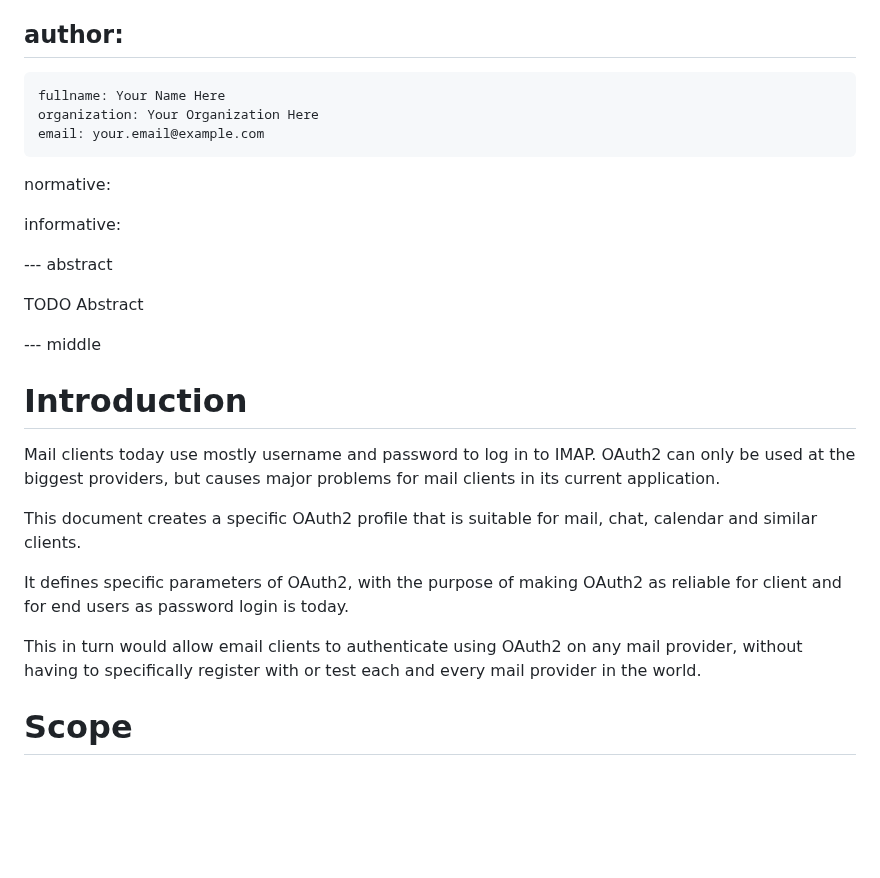
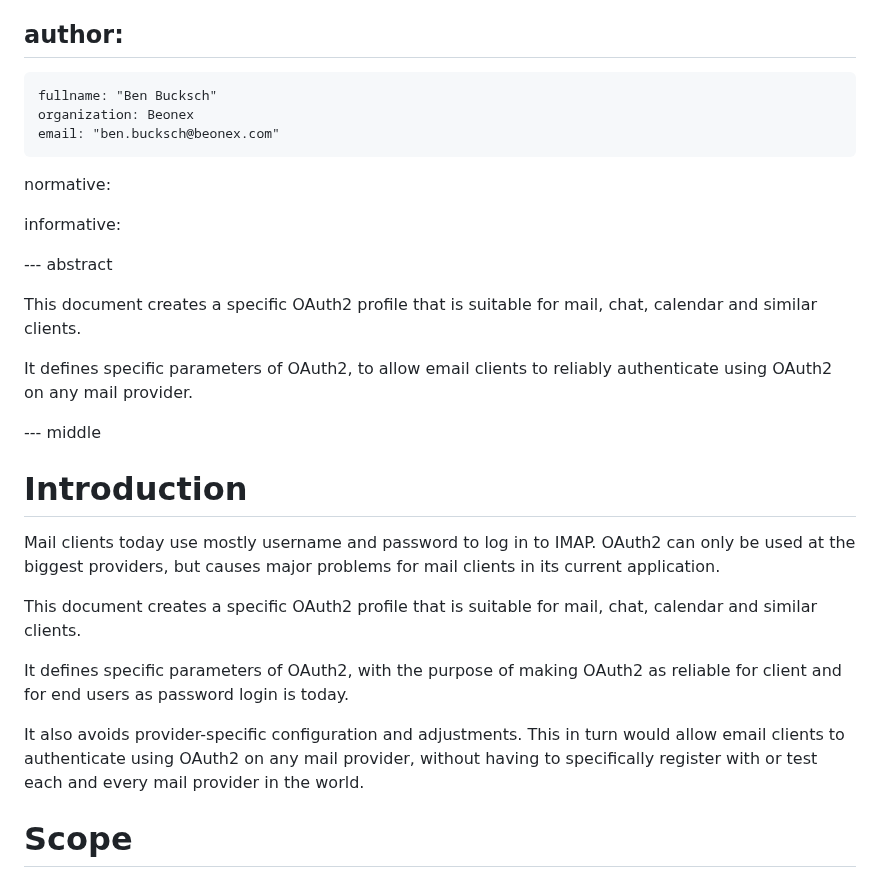
Before and after one commit to benbucksch/mauth-spec, a Markdown page: draft-mauth.md, the part around one of its changes. GitHub-like rendering; blank space fills up the shorter version.

```diff
--- a/draft-mauth.md
+++ b/draft-mauth.md
@@ -45,9 +27,9 @@ venue:
 
 author:
  -
-    fullname: Your Name Here
-    organization: Your Organization Here
-    email: your.email@example.com
+    fullname: "Ben Bucksch"
+    organization: Beonex
+    email: "ben.bucksch@beonex.com"
 
 normative:
 
@@ -56,8 +38,10 @@ informative:
 
 --- abstract
 
-TODO Abstract
+This document creates a specific OAuth2 profile
+that is suitable for mail, chat, calendar and similar clients.
 
+It defines specific parameters of OAuth2, to allow email clients to reliably authenticate using OAuth2 on any mail provider.
 
 --- middle
 
@@ -72,8 +56,7 @@ It defines specific parameters of OAuth2, with the purpose
 of making OAuth2 as reliable for client and for end users
 as password login is today.
 
-This in turn would allow email clients to authenticate using OAuth2 on any mail provider, without having to
-specifically register with or test each and every mail provider in the world.
+It also avoids provider-specific configuration and adjustments. This in turn would allow email clients to authenticate using OAuth2 on any mail provider, without having to specifically register with or test each and every mail provider in the world.
 
 # Scope
 
```
Also changed, not shown: other parts of draft-mauth.md (+15 -33 lines).
